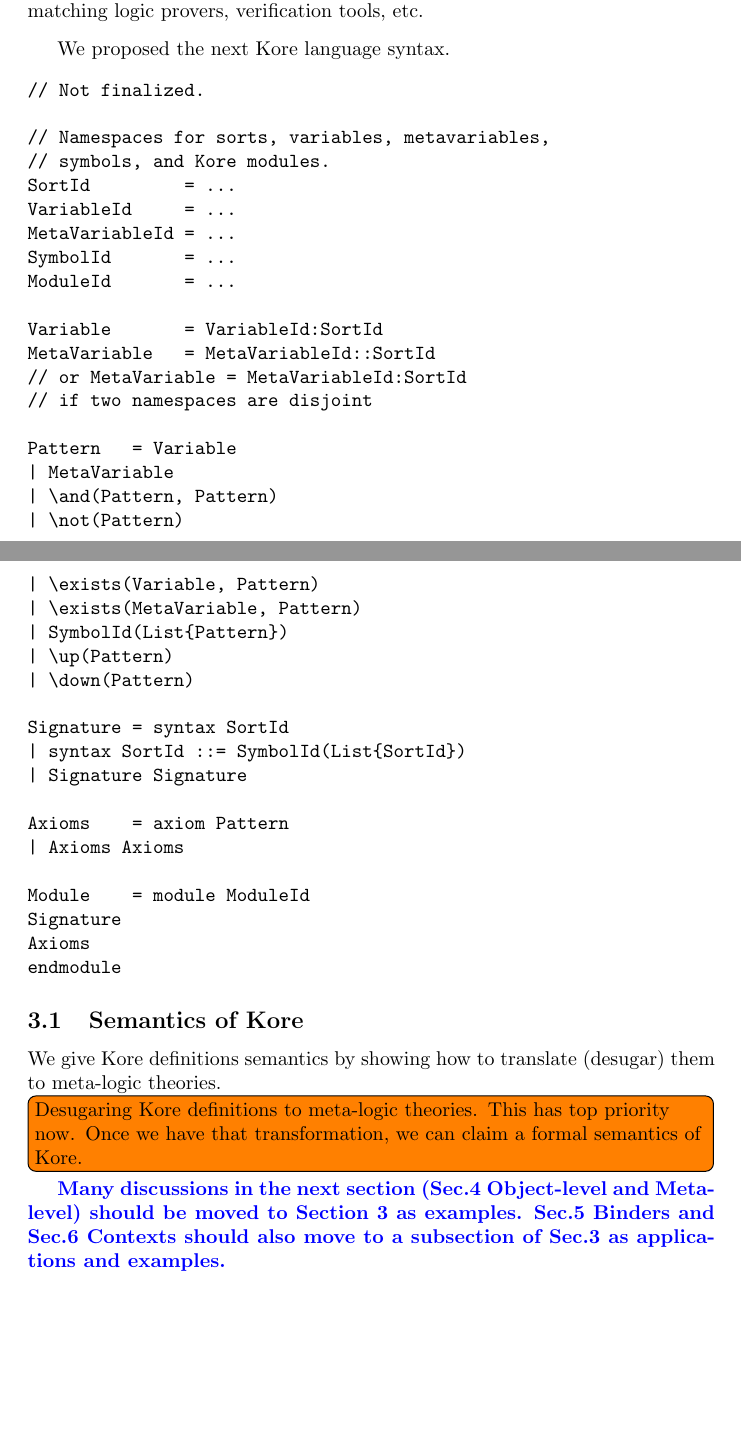
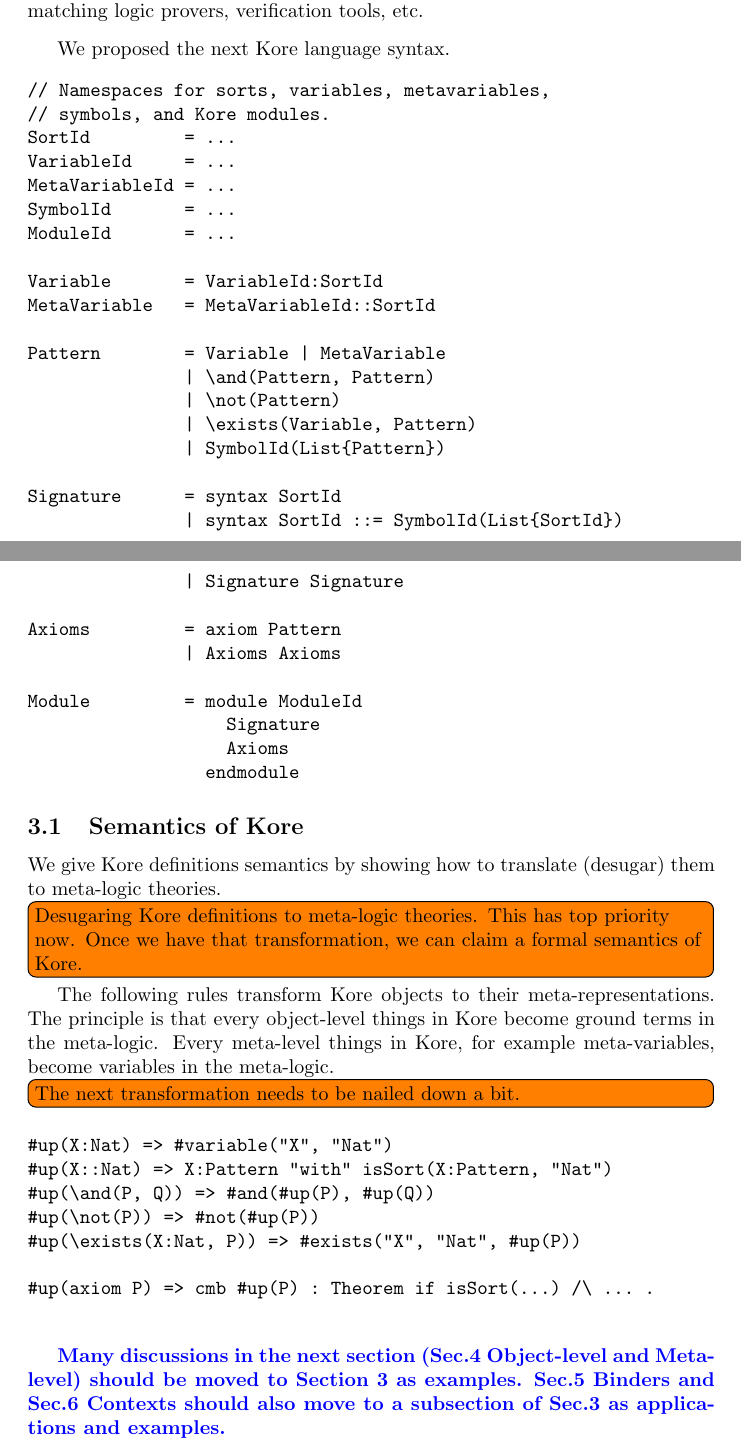
Before and after one commit to runtimeverification/haskell-backend, a LaTeX document (semantics_of_k/main.tex): two parts of pages 5 and 6 of 15 before the commit and two parts of pages 5 and 6 of 16 after it, joined at a grey line, cut so that both start at the same text, the shorter picture padded with empty space. Compiled offline with pdfLaTeX.

Commit message:
transformation from Kore to meta-level

```diff
--- a/semantics_of_k/main.tex
+++ b/semantics_of_k/main.tex
@@ -257,8 +257,6 @@ A K backend is an artifact that consumes a Kore definition of a theory $\mathsf{
 We proposed the next Kore language syntax.
 
 \begin{Verbatim}
-// Not finalized.
-
 // Namespaces for sorts, variables, metavariables,
 // symbols, and Kore modules.
 SortId         = ...
@@ -269,27 +267,21 @@ ModuleId       = ...
 
 Variable       = VariableId:SortId
 MetaVariable   = MetaVariableId::SortId
-// or MetaVariable = MetaVariableId:SortId
-// if two namespaces are disjoint
 
-Pattern   = Variable
-| MetaVariable
+Pattern        = Variable | MetaVariable
                | \and(Pattern, Pattern)
                | \not(Pattern)
                | \exists(Variable, Pattern)
-| \exists(MetaVariable, Pattern)
                | SymbolId(List{Pattern})
-| \up(Pattern)
-| \down(Pattern)
 
-Signature = syntax SortId
+Signature      = syntax SortId
                | syntax SortId ::= SymbolId(List{SortId})
                | Signature Signature
 
-Axioms    = axiom Pattern
+Axioms         = axiom Pattern
                | Axioms Axioms
 
-Module    = module ModuleId
+Module         = module ModuleId
                    Signature
                    Axioms
                  endmodule
@@ -300,6 +292,20 @@ endmodule
 We give Kore definitions semantics by showing how to translate (desugar) them to meta-logic theories.
 
 \todo[inline]{Desugaring Kore definitions to meta-logic theories. This has top priority now. Once we have that transformation, we can claim a formal semantics of Kore.}
+
+The following rules transform Kore objects to their meta-representations. The principle is that every object-level things in Kore become ground terms in the meta-logic. Every meta-level things in Kore, for example meta-variables, become variables in the meta-logic.
+
+\todo[inline]{The next transformation needs to be nailed down a bit.}
+\begin{Verbatim}
+#up(X:Nat) => #variable("X", "Nat")
+#up(X::Nat) => X:Pattern "with" isSort(X:Pattern, "Nat")
+#up(\and(P, Q)) => #and(#up(P), #up(Q))
+#up(\not(P)) => #not(#up(P))
+#up(\exists(X:Nat, P)) => #exists("X", "Nat", #up(P))
+
+#up(axiom P) => cmb #up(P) : Theorem if isSort(...) /\ ... .
+
+\end{Verbatim}
 
 \comment{Many discussions in the next section (Sec.4 Object-level and Meta-level) should be moved to Section 3 as examples. Sec.5 Binders and Sec.6 Contexts should also move to a subsection of Sec.3 as applications and examples. }
 
```
Lines whose indentation alone changed are shown as unchanged.
